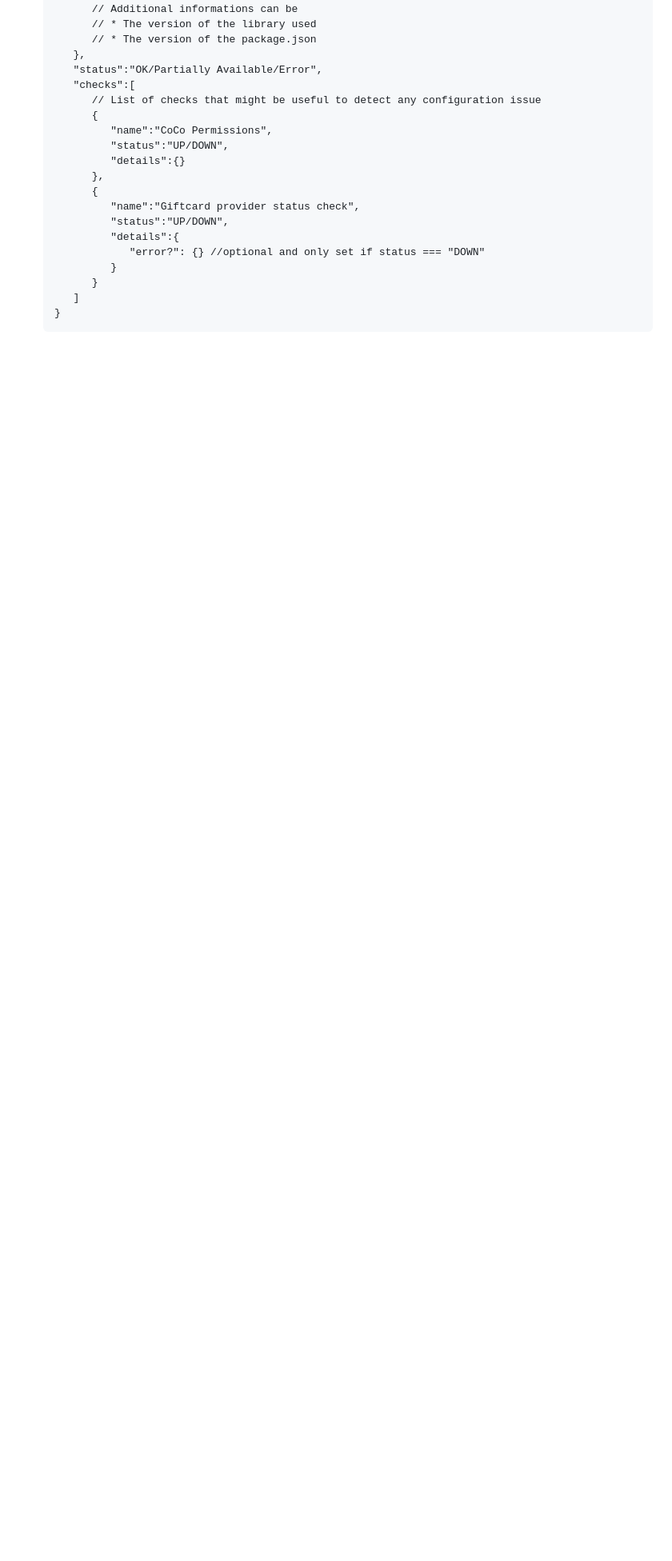
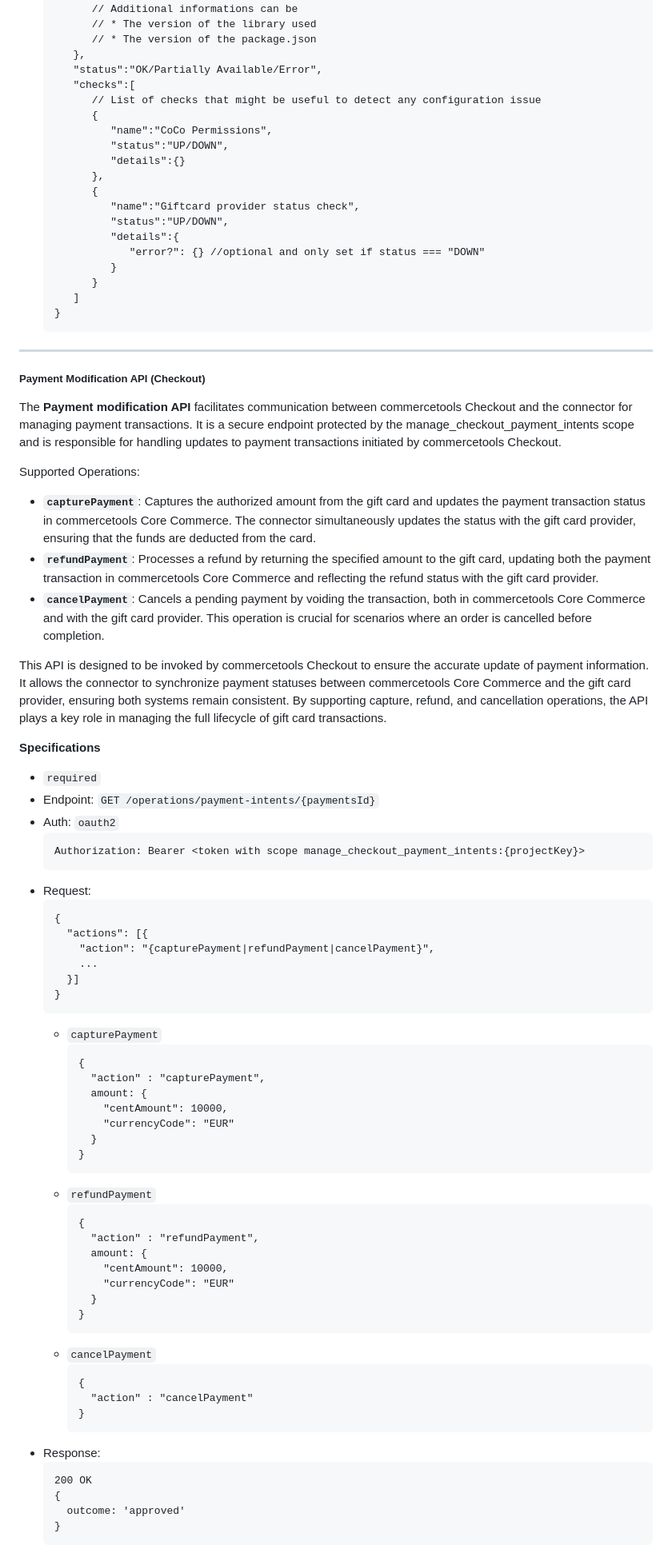
Before and after one commit to commercetools/connect-giftcard-integration-template, a Markdown page: docs/README.md, the part around one of its changes. Shown at 80% size. Drawn GitHub-style; blank space fills up the shorter version.

````diff
--- a/docs/README.md
+++ b/docs/README.md
@@ -342,3 +342,72 @@ This endpoint is intended to be invoked before during merchant center configurat
      ]
   }
   ```
+
+---
+
+##### Payment Modification API (Checkout)
+
+The **Payment modification API** facilitates communication between commercetools Checkout and the connector for managing payment transactions. It is a secure endpoint protected by the manage_checkout_payment_intents scope and is responsible for handling updates to payment transactions initiated by commercetools Checkout.
+
+Supported Operations:
+
+* **`capturePayment`**:
+  Captures the authorized amount from the gift card and updates the payment transaction status in commercetools Core Commerce. The connector simultaneously updates the status with the gift card provider, ensuring that the funds are deducted from the card.
+* **`refundPayment`**:
+  Processes a refund by returning the specified amount to the gift card, updating both the payment transaction in commercetools Core Commerce and reflecting the refund status with the gift card provider.
+* **`cancelPayment`**:
+  Cancels a pending payment by voiding the transaction, both in commercetools Core Commerce and with the gift card provider. This operation is crucial for scenarios where an order is cancelled before completion.
+
+This API is designed to be invoked by commercetools Checkout to ensure the accurate update of payment information. It allows the connector to synchronize payment statuses between commercetools Core Commerce and the gift card provider, ensuring both systems remain consistent. By supporting capture, refund, and cancellation operations, the API plays a key role in managing the full lifecycle of gift card transactions.
+
+**Specifications**
+
+* `required`
+* Endpoint: `GET /operations/payment-intents/{paymentsId}`
+* Auth: `oauth2`
+  ```
+  Authorization: Bearer <token with scope manage_checkout_payment_intents:{projectKey}>
+  ```
+* Request:
+  ```
+  {
+    "actions": [{
+      "action": "{capturePayment|refundPayment|cancelPayment}",
+      ...
+    }]
+  }
+  ```
+  * `capturePayment`
+    ```
+    {
+      "action" : "capturePayment",
+      amount: {
+        "centAmount": 10000,
+        "currencyCode": "EUR"
+      }
+    }
+    ```
+  * `refundPayment`
+    ```
+    {
+      "action" : "refundPayment",
+      amount: {
+        "centAmount": 10000,
+        "currencyCode": "EUR"
+      }
+    }
+    ```
+  * `cancelPayment`
+    ```
+    {
+      "action" : "cancelPayment"
+    }
+    ```
+* Response:
+  ```
+  200 OK
+  {
+    outcome: 'approved'
+  }
+  ```
+
````
Also changed, not shown: other parts of docs/README.md (+52 -0 lines).
